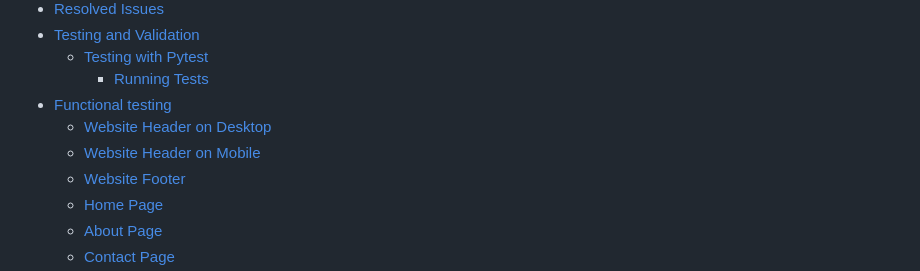
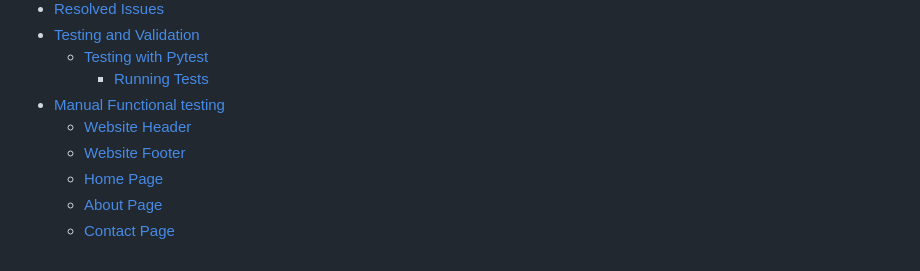
Before and after one commit to patrickhladun/remote-forge, a Markdown page: README.md, the part around one of its changes. Drawn GitHub-style.

```diff
--- a/README.md
+++ b/README.md
@@ -62,9 +62,8 @@ Welcome to Remote Forge, my creation and your gateway to the world of remote wor
 - [Testing and Validation](#testing-and-validation)
   - [Testing with Pytest](#testing-with-pytest)
     - [Running Tests](#running-tests)
-- [Functional testing](#functional-testing)
-  - [Website Header on Desktop](#website-header-on-desktop)
-  - [Website Header on Mobile](#website-header-on-mobile)
+- [Manual Functional testing](#manual-functional-testing)
+  - [Website Header](#website-header)
   - [Website Footer](#website-footer)
   - [Home Page](#home-page-1)
   - [About Page](#about-page-1)
```
Also changed, not shown: other parts of README.md (+88 -3 lines).
